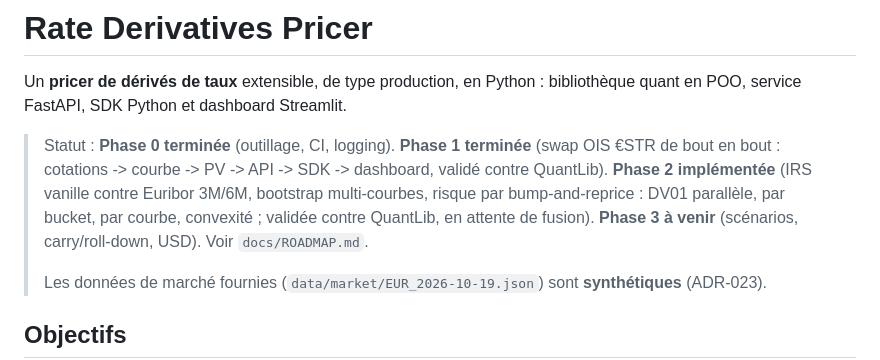
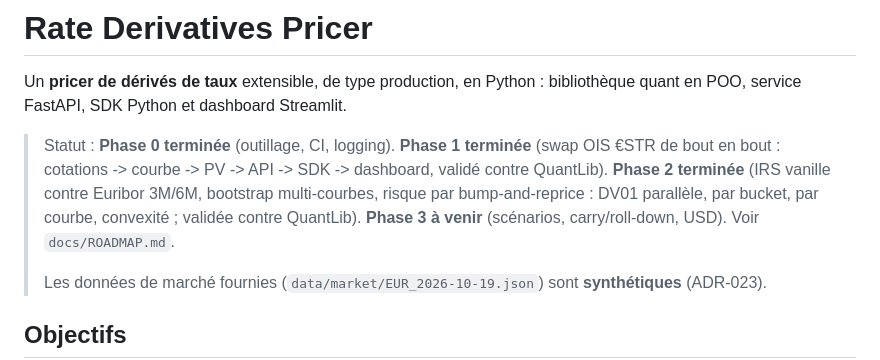
Before and after one commit to siearieldibloni-lgtm/rates-derivatives-pricer, a Markdown page: README.md, the part around the change. GitHub-like rendering.

Commit message:
docs: close phase 2 and set phase 3 as current
Co-Authored-By: Claude Sonnet 5.5 <noreply@anthropic.com>

```diff
--- a/README.md
+++ b/README.md
@@ -4,9 +4,9 @@ Un **pricer de dérivés de taux** extensible, de type production, en Python : b
 service FastAPI, SDK Python et dashboard Streamlit.
 
 > Statut : **Phase 0 terminée** (outillage, CI, logging). **Phase 1 terminée** (swap OIS €STR de bout en bout :
-> cotations -> courbe -> PV -> API -> SDK -> dashboard, validé contre QuantLib). **Phase 2 implémentée** (IRS vanille
+> cotations -> courbe -> PV -> API -> SDK -> dashboard, validé contre QuantLib). **Phase 2 terminée** (IRS vanille
 > contre Euribor 3M/6M, bootstrap multi-courbes, risque par bump-and-reprice : DV01 parallèle, par bucket, par courbe,
-> convexité ; validée contre QuantLib, en attente de fusion). **Phase 3 à venir** (scénarios, carry/roll-down, USD).
+> convexité ; validée contre QuantLib). **Phase 3 à venir** (scénarios, carry/roll-down, USD).
 > Voir `docs/ROADMAP.md`.
 >
 > Les données de marché fournies (`data/market/EUR_2026-10-19.json`) sont **synthétiques** (ADR-023).
```
Also changed, not shown: CLAUDE.md (+5 -4 lines), docs/ROADMAP.md (+3 -3 lines).
